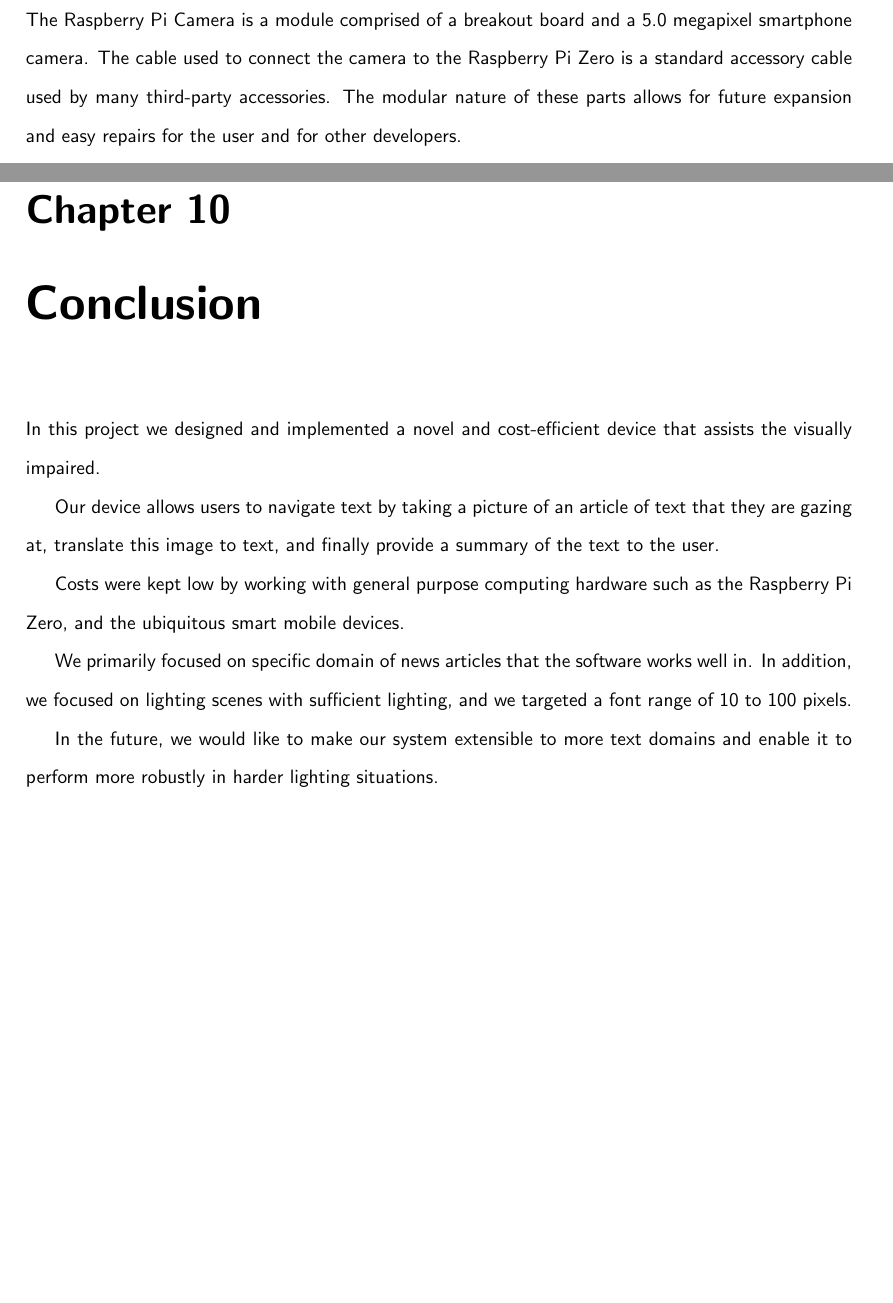
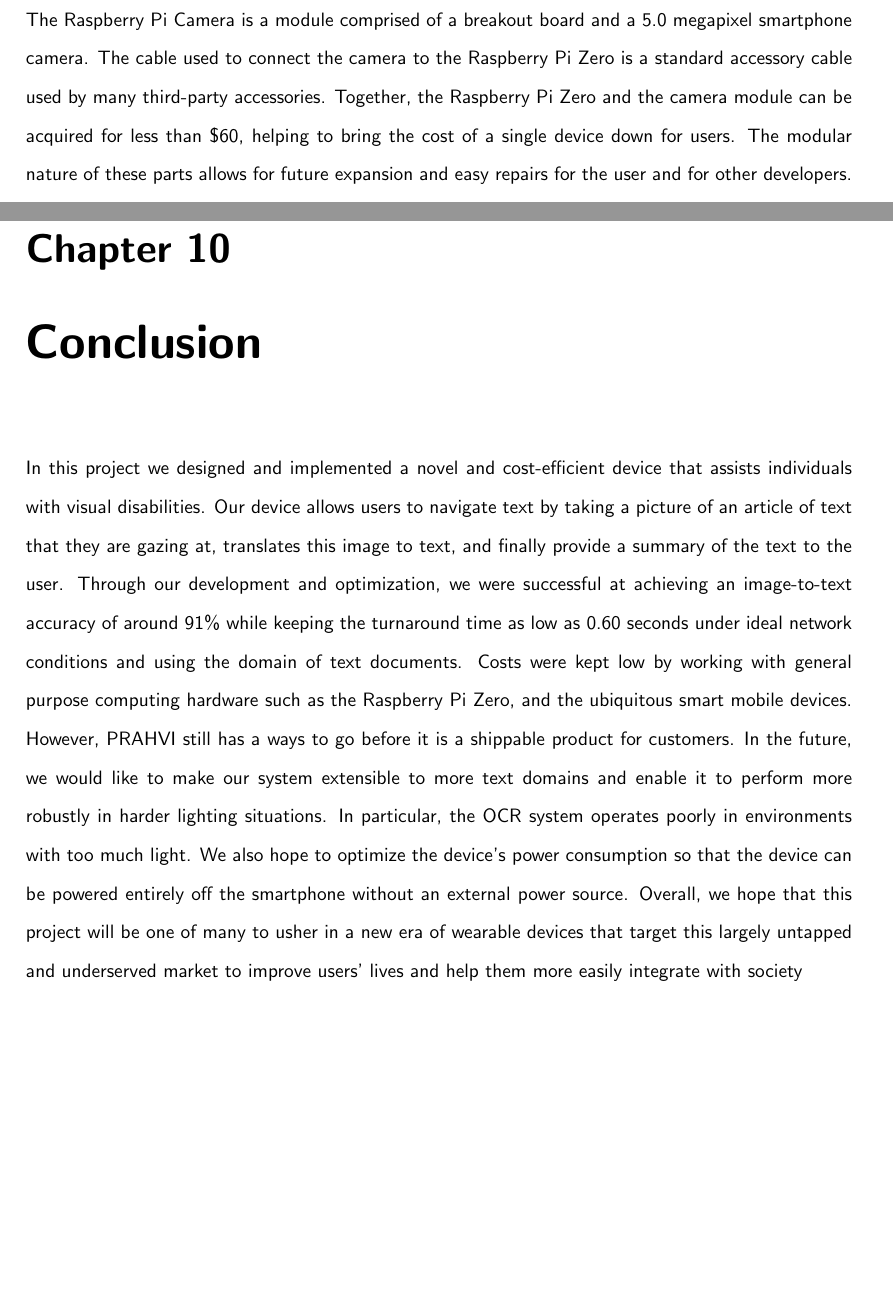
Before and after one commit to PRAHVI/PRAHVI-Thesis, a LaTeX thesis (master.tex, which reads architectualDiagrams.tex, riskAnalysis.tex): two parts of pages 17 and 39 of 58, joined at a grey line, cut so that both start at the same text, the shorter picture padded with empty space. Compiled offline with pdfLaTeX.

Commit message:
Some last changes

```diff
--- a/architectualDiagrams.tex
+++ b/architectualDiagrams.tex
@@ -14,7 +14,7 @@ Figure~\ref{activityDiagram} is the high level data-flow architecture of the sys
 \end{figure}
 
 \section{Hardware}
-The most visible component of PRAHVI is its wearable headset device that attaches to a typical pair of glasses or can be manufactured as a single assembly. The headset (shown in appendix \ref{headsetPic}) is comprised of a Raspberry Pi Zero board coupled with a standard Raspberry Pi Camera. The Raspberry Pi Zero was chosen for its low power consumption, small footprint, and its UNIX-based operating system allows for wide application flexibility. This means that the Raspberry Pi Zero allows us to cut down on the device's size and weight while creating an extensible application platform. Its main shortcoming, processor speed, is mitigated by the fact we use a smartphone and external server to process the images. The Raspberry Pi Camera is a module comprised of a breakout board and a 5.0 megapixel smartphone camera. The cable used to connect the camera to the Raspberry Pi Zero is a standard accessory cable used by many third-party accessories. The modular nature of these parts allows for future expansion and easy repairs for the user and for other developers.
+The most visible component of PRAHVI is its wearable headset device that attaches to a typical pair of glasses or can be manufactured as a single assembly. The headset (shown in appendix \ref{headsetPic}) is comprised of a Raspberry Pi Zero board coupled with a standard Raspberry Pi Camera. The Raspberry Pi Zero was chosen for its low power consumption, small footprint, and its UNIX-based operating system allows for wide application flexibility. This means that the Raspberry Pi Zero allows us to cut down on the device's size and weight while creating an extensible application platform. Its main shortcoming, processor speed, is mitigated by the fact we use a smartphone and external server to process the images. The Raspberry Pi Camera is a module comprised of a breakout board and a 5.0 megapixel smartphone camera. The cable used to connect the camera to the Raspberry Pi Zero is a standard accessory cable used by many third-party accessories. Together, the Raspberry Pi Zero and the camera module can be acquired for less than \$60, helping to bring the cost of a single device down for users. The modular nature of these parts allows for future expansion and easy repairs for the user and for other developers.
 
 When the device is connected to the user's smartphone and the accompanying app is opened, PRAHVI powers up and immediately begins communicating with the smartphone. Once the initial setup is completed, the headset waits for a trigger from the user to begin capturing images of the user's surroundings. Once this is triggered, the camera begins capturing a set of images which are added to a frame capture queue and used to adjust the camera settings, such as white balance and exposure, to achieve an optimal capture. An image sample is then served over the bridge created using the PRAHVI Open Protocol back to the smartphone. PRAHVI Open Protocol, or "POP," is a socket-oriented connection protocol based on the open source Bonjour networking standard.\footnote{https://developer.apple.com/bonjour/} Although the protocol is implemented for iOS and Python for this product, the protocol can be implemented on any platform or system that supports network sockets. These technologies and systems were ultimately employed to make using PRAHVI, from the moment the user connects the device, to the point the user requests a translation, as seamless and intuitive as possible from an ergonomics standpoint.
 
--- a/riskAnalysis.tex
+++ b/riskAnalysis.tex
@@ -45,12 +45,4 @@ Low content accuracy
 	Finally, although PRAHVI is designed with longevity of the product in-mind, we incorporated its end-of-life into the design process. PRAHVI is made with standard components, each of which can be easily replaced. We anticipate that PRAHVI can be used throughout the standard lifecycle of a smartphone, around two years. This accounts for component failures, the likelihood of damage resulting in a system failure, and required feature upgrades for new versions of the smartphone's software. At the end of the device's lifecycle, the components of the Raspberry Pi Zero can be easily extracted and recycled through standard protocols. In addition, the case is entirely constructed from ABS plastic that can also be recycled and repurposed. These considerations help ensure that PRAHVI is built to last with the user's needs as well as transition out of use in a sustainable manner.
 
 \chapter{Conclusion}
-In this project we designed and implemented a novel and cost-efficient device that assists the visually impaired.
-
-Our device allows users to navigate text by taking a picture of an article of text that they are gazing at, translate this image to text, and finally provide a summary of the text to the user.
-
-Costs were kept low by working with general purpose computing hardware such as the Raspberry Pi Zero, and the ubiquitous smart mobile devices.
-
-We primarily focused on specific domain of news articles that the software works well in. In addition, we focused on lighting scenes with sufficient lighting, and we targeted a font range of 10 to 100 pixels.
-
-In the future, we would like to make our system extensible to more text domains and enable it to perform more robustly in harder lighting situations.
+In this project we designed and implemented a novel and cost-efficient device that assists individuals with visual disabilities. Our device allows users to navigate text by taking a picture of an article of text that they are gazing at, translates this image to text, and finally provide a summary of the text to the user. Through our development and optimization, we were successful at achieving an image-to-text accuracy of around 91\% while keeping the turnaround time as low as 0.60 seconds under ideal network conditions and using the domain of text documents. Costs were kept low by working with general purpose computing hardware such as the Raspberry Pi Zero, and the ubiquitous smart mobile devices. However, PRAHVI still has a ways to go before it is a shippable product for customers. In the future, we would like to make our system extensible to more text domains and enable it to perform more robustly in harder lighting situations. In particular, the OCR system operates poorly in environments with too much light. We also hope to optimize the device's power consumption so that the device can be powered entirely off the smartphone without an external power source. Overall, we hope that this project will be one of many to usher in a new era of wearable devices that target this largely untapped and underserved market to improve users' lives and help them more easily integrate with society
```
Also changed, not shown: requirements.tex (+1 -0 lines), 2 other files.
